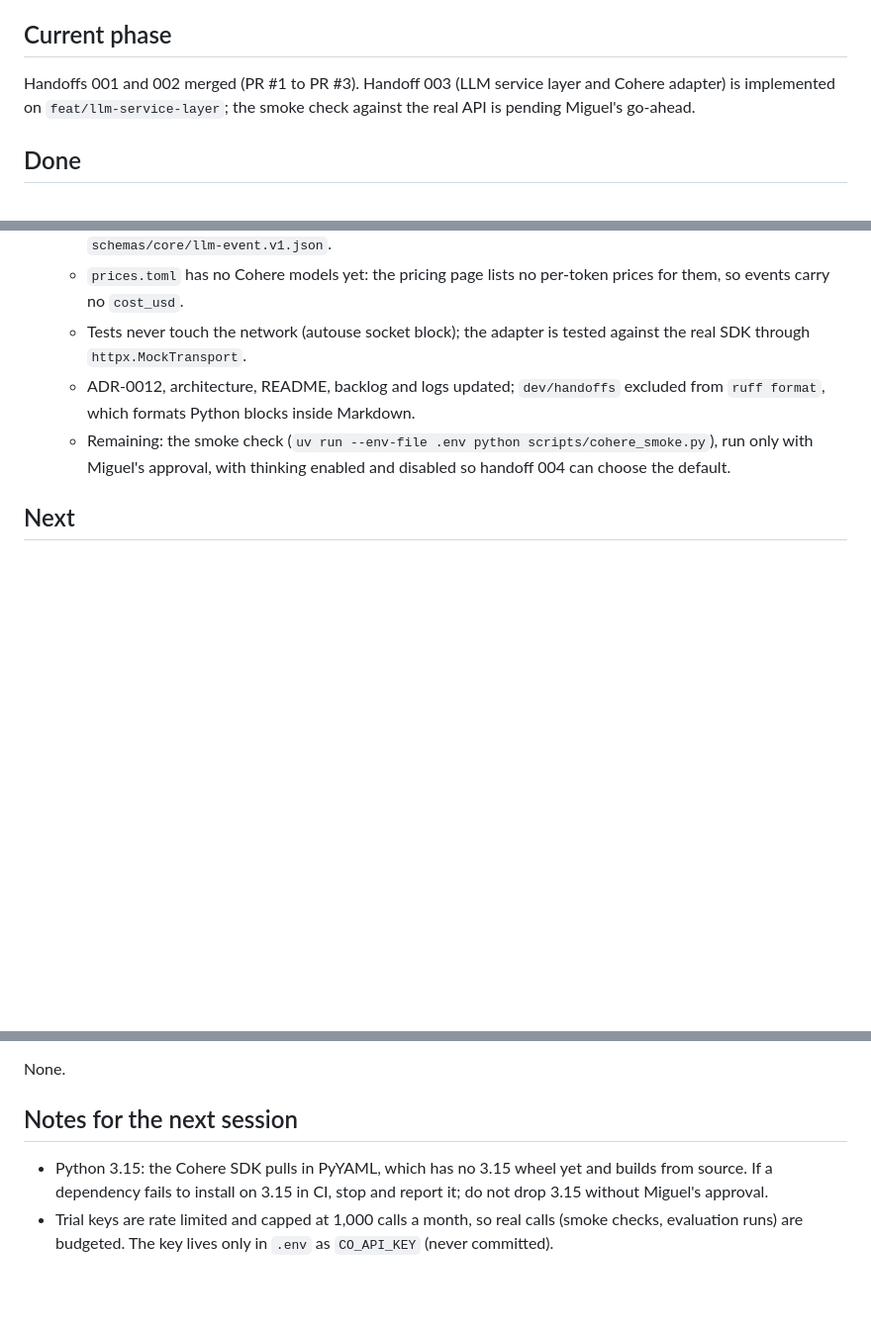
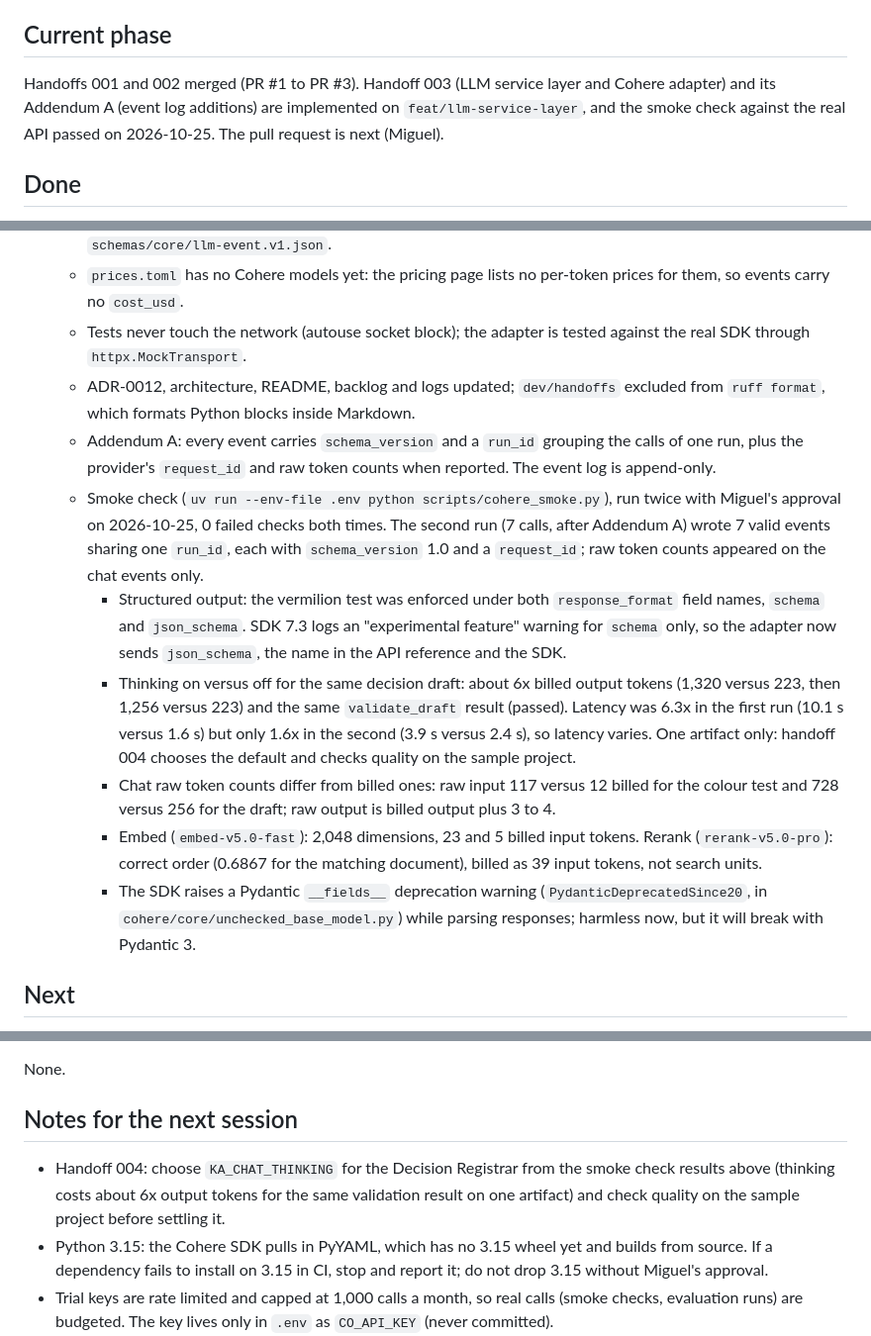
Before and after one commit to miguelmog10/knowledge-automata, a Markdown page: dev/STATUS.md, 3 parts joined by grey strips. Shown at 99% size. GitHub-like rendering; blank space fills up the shorter version.

```diff
--- a/dev/STATUS.md
+++ b/dev/STATUS.md
@@ -6,7 +6,7 @@
 
 ## Current phase
 
-Handoffs 001 and 002 merged (PR #1 to PR #3). Handoff 003 (LLM service layer and Cohere adapter) is implemented on `feat/llm-service-layer`; the smoke check against the real API is pending Miguel's go-ahead.
+Handoffs 001 and 002 merged (PR #1 to PR #3). Handoff 003 (LLM service layer and Cohere adapter) and its Addendum A (event log additions) are implemented on `feat/llm-service-layer`, and the smoke check against the real API passed on 2026-10-25. The pull request is next (Miguel).
 
 ## Done
 
@@ -27,7 +27,13 @@ Handoffs 001 and 002 merged (PR #1 to PR #3). Handoff 003 (LLM service layer and
   - `prices.toml` has no Cohere models yet: the pricing page lists no per-token prices for them, so events carry no `cost_usd`.
   - Tests never touch the network (autouse socket block); the adapter is tested against the real SDK through `httpx.MockTransport`.
   - ADR-0012, architecture, README, backlog and logs updated; `dev/handoffs` excluded from `ruff format`, which formats Python blocks inside Markdown.
-  - Remaining: the smoke check (`uv run --env-file .env python scripts/cohere_smoke.py`), run only with Miguel's approval, with thinking enabled and disabled so handoff 004 can choose the default.
+  - Addendum A: every event carries `schema_version` and a `run_id` grouping the calls of one run, plus the provider's `request_id` and raw token counts when reported. The event log is append-only.
+  - Smoke check (`uv run --env-file .env python scripts/cohere_smoke.py`), run twice with Miguel's approval on 2026-10-25, 0 failed checks both times. The second run (7 calls, after Addendum A) wrote 7 valid events sharing one `run_id`, each with `schema_version` 1.0 and a `request_id`; raw token counts appeared on the chat events only.
+    - Structured output: the vermilion test was enforced under both `response_format` field names, `schema` and `json_schema`. SDK 7.3 logs an "experimental feature" warning for `schema` only, so the adapter now sends `json_schema`, the name in the API reference and the SDK.
+    - Thinking on versus off for the same decision draft: about 6x billed output tokens (1,320 versus 223, then 1,256 versus 223) and the same `validate_draft` result (passed). Latency was 6.3x in the first run (10.1 s versus 1.6 s) but only 1.6x in the second (3.9 s versus 2.4 s), so latency varies. One artifact only: handoff 004 chooses the default and checks quality on the sample project.
+    - Chat raw token counts differ from billed ones: raw input 117 versus 12 billed for the colour test and 728 versus 256 for the draft; raw output is billed output plus 3 to 4.
+    - Embed (`embed-v5.0-fast`): 2,048 dimensions, 23 and 5 billed input tokens. Rerank (`rerank-v5.0-pro`): correct order (0.6867 for the matching document), billed as 39 input tokens, not search units.
+    - The SDK raises a Pydantic `__fields__` deprecation warning (`PydanticDeprecatedSince20`, in `cohere/core/unchecked_base_model.py`) while parsing responses; harmless now, but it will break with Pydantic 3.
 
 ## Next
 
@@ -40,6 +46,7 @@ None.
 
 ## Notes for the next session
 
+- Handoff 004: choose `KA_CHAT_THINKING` for the Decision Registrar from the smoke check results above (thinking costs about 6x output tokens for the same validation result on one artifact) and check quality on the sample project before settling it.
 - Python 3.15: the Cohere SDK pulls in PyYAML, which has no 3.15 wheel yet and builds from source. If a dependency fails to install on 3.15 in CI, stop and report it; do not drop 3.15 without Miguel's approval.
 - Trial keys are rate limited and capped at 1,000 calls a month, so real calls (smoke checks, evaluation runs) are budgeted. The key lives only in `.env` as `CO_API_KEY` (never committed).
 - If a default model stops working (not available to trial keys, no structured-output support, or errors), log why in `dev/tool-feedback.md`, fall back to the previous version (`command-a-03-2025`, `embed-v4.0`, `rerank-v4.0-pro` or `rerank-v3.5`) and record it here. Only if no Cohere model works for a role, ask Miguel (handoff 003 Addendum A).
```
Also changed, not shown: dev/principles-in-practice.md (+5 -0 lines), dev/tool-feedback.md (+20 -0 lines).
